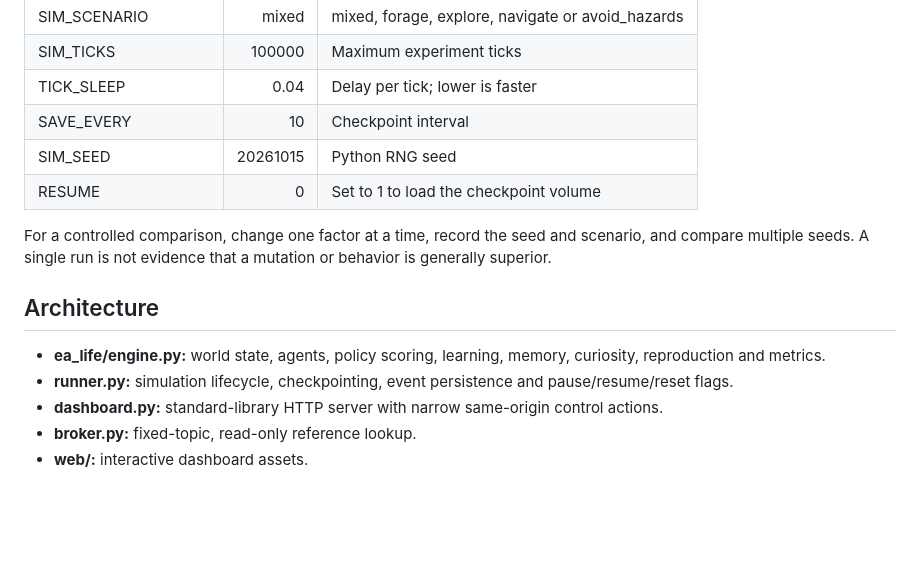
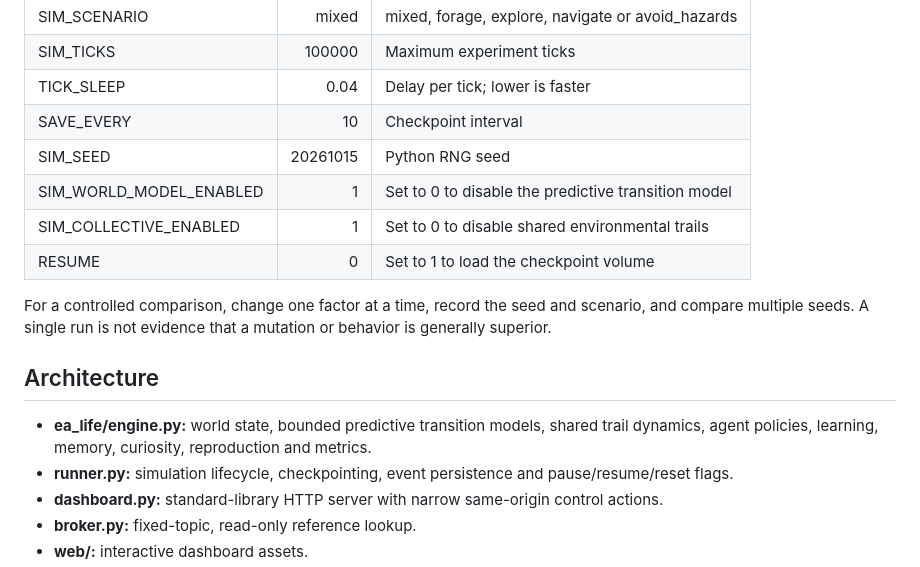
Before and after one commit to sohan-a11y/ea-life, a Markdown page: README.md, the part around one of its changes. Rendered like a GitHub page; blank space fills up the shorter version.

```diff
--- a/README.md
+++ b/README.md
@@ -82,13 +106,15 @@ The default scenario is mixed, with twelve initial organisms and a maximum live
 | TICK_SLEEP | 0.04 | Delay per tick; lower is faster |
 | SAVE_EVERY | 10 | Checkpoint interval |
 | SIM_SEED | 20261015 | Python RNG seed |
+| SIM_WORLD_MODEL_ENABLED | 1 | Set to 0 to disable the predictive transition model |
+| SIM_COLLECTIVE_ENABLED | 1 | Set to 0 to disable shared environmental trails |
 | RESUME | 0 | Set to 1 to load the checkpoint volume |
 
 For a controlled comparison, change one factor at a time, record the seed and scenario, and compare multiple seeds. A single run is not evidence that a mutation or behavior is generally superior.
 
 ## Architecture
 
-- **ea_life/engine.py:** world state, agents, policy scoring, learning, memory, curiosity, reproduction and metrics.
+- **ea_life/engine.py:** world state, bounded predictive transition models, shared trail dynamics, agent policies, learning, memory, curiosity, reproduction and metrics.
 - **runner.py:** simulation lifecycle, checkpointing, event persistence and pause/resume/reset flags.
 - **dashboard.py:** standard-library HTTP server with narrow same-origin control actions.
 - **broker.py:** fixed-topic, read-only reference lookup.
```
Also changed, not shown: other parts of README.md (+29 -5 lines).
